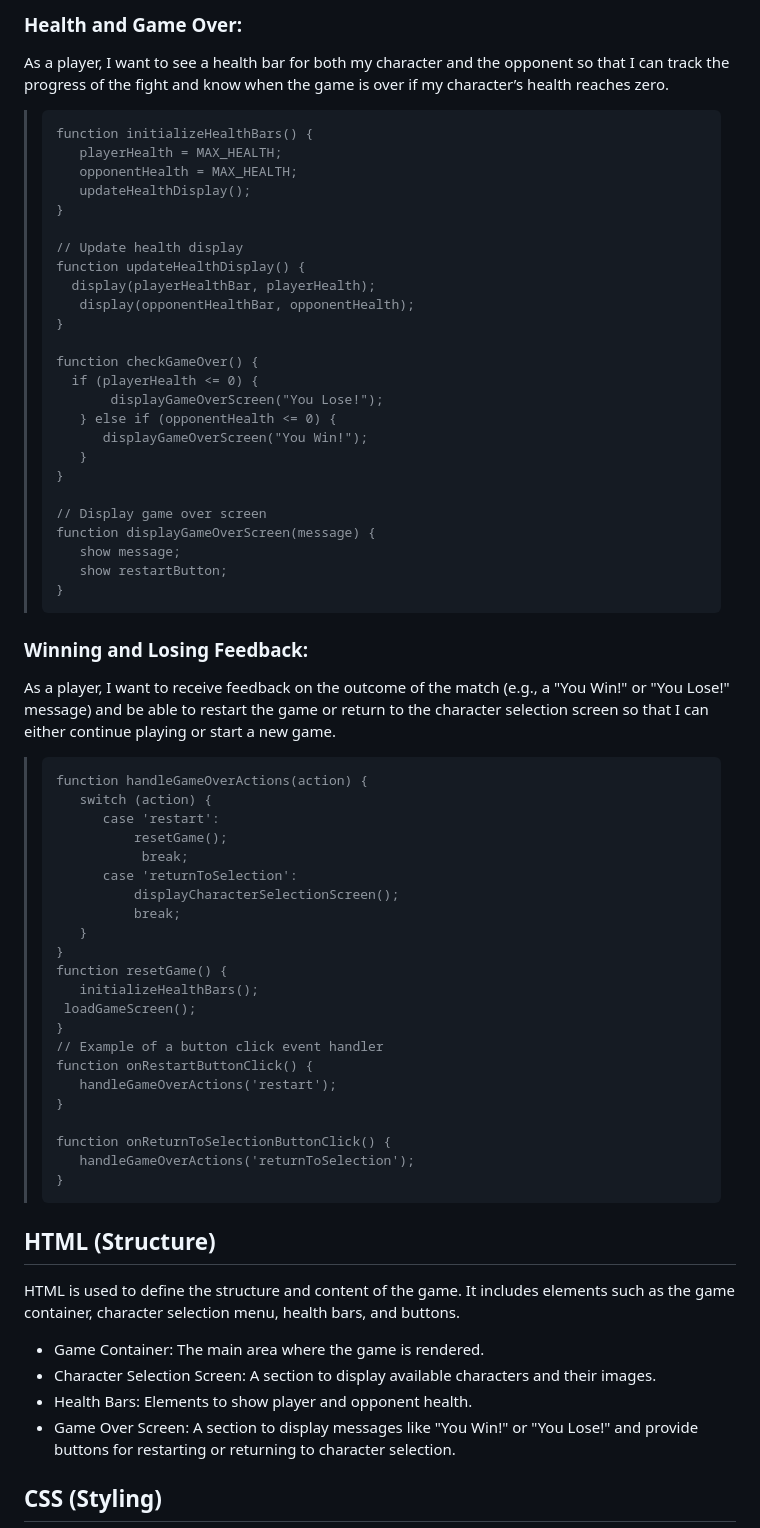
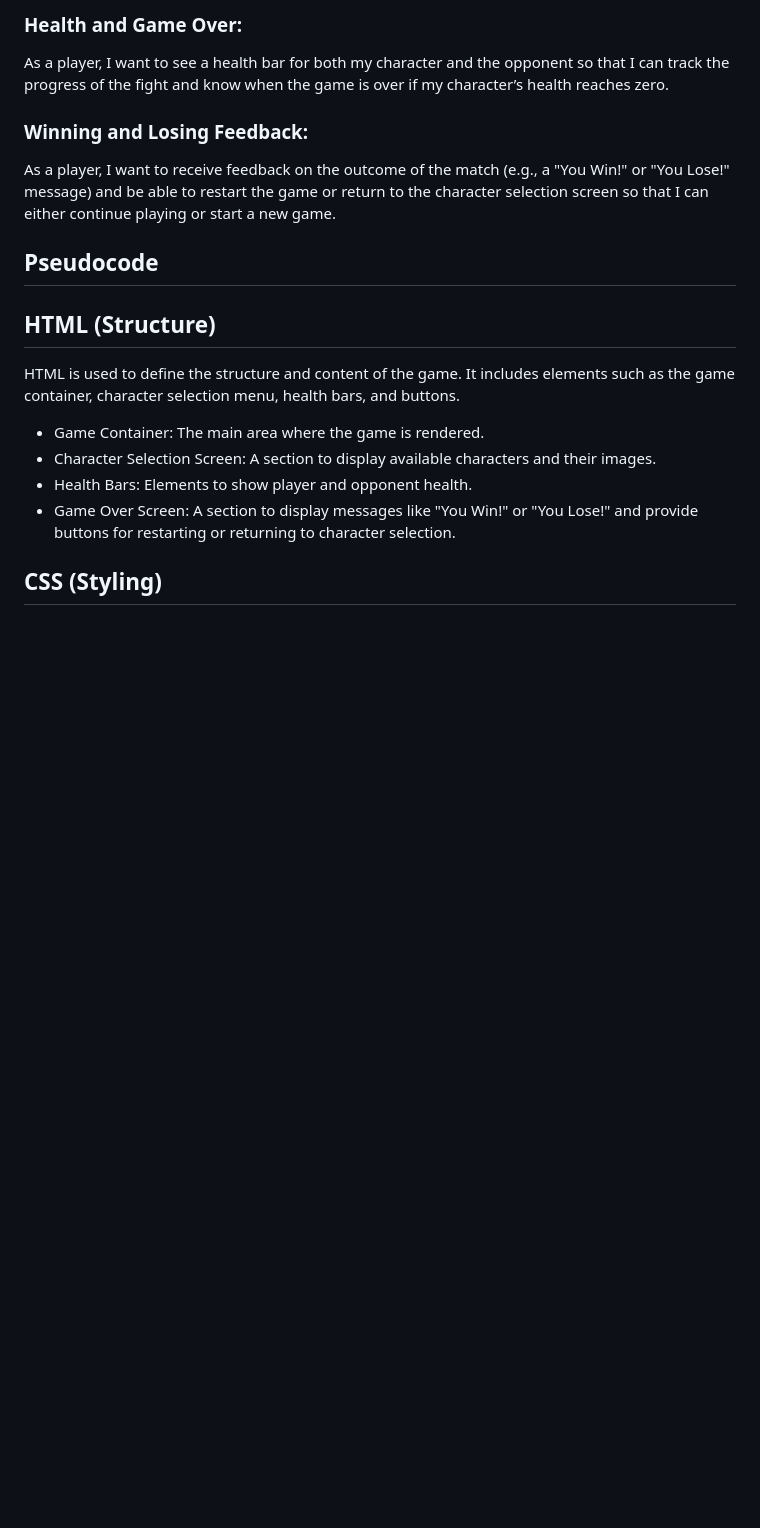
Before and after one commit to RobertAFranco/GojiraFight, a Markdown page: README.md, the part around the change printed below. Rendered like a GitHub page; blank space fills up the shorter version.

````diff
--- a/README.md
+++ b/README.md
@@ -91,60 +23,14 @@ As a player, I want to execute basic attacks, defense, and maybe special attacks
 
 As a player, I want to see a health bar for both my character and the opponent so that I can track the progress of the fight and know when the game is over if my character’s health reaches zero.
 
-> ```// Initialize health bars
-> function initializeHealthBars() {
->    playerHealth = MAX_HEALTH;
->    opponentHealth = MAX_HEALTH;
->    updateHealthDisplay();
-> }
->
-> // Update health display
-> function updateHealthDisplay() {
->   display(playerHealthBar, playerHealth);
->    display(opponentHealthBar, opponentHealth);
-> }
->
-> function checkGameOver() {
->   if (playerHealth <= 0) {
->        displayGameOverScreen("You Lose!");
->    } else if (opponentHealth <= 0) {
->       displayGameOverScreen("You Win!");
->    }
-> }
->
-> // Display game over screen
-> function displayGameOverScreen(message) {
->    show message;
->    show restartButton;
-> }
-
 ### Winning and Losing Feedback:
 
 As a player, I want to receive feedback on the outcome of the match (e.g., a "You Win!" or "You Lose!" message) and be able to restart the game or return to the character selection screen so that I can either continue playing or start a new game.
 
-> ```// Handle game restart or return to character selection
-> function handleGameOverActions(action) {
->    switch (action) {
->       case 'restart':
->           resetGame();
->            break;
->       case 'returnToSelection':
->           displayCharacterSelectionScreen();
->           break;
->    }
->}
->function resetGame() {
->    initializeHealthBars();
->  loadGameScreen();
-> }
-> // Example of a button click event handler
-> function onRestartButtonClick() {
->    handleGameOverActions('restart');
-> }
->
-> function onReturnToSelectionButtonClick() {
->    handleGameOverActions('returnToSelection');
-> }
+## Pseudocode
+
+
+
 
 ## HTML (Structure)
 HTML is used to define the structure and content of the game. It includes elements such as the game container, character selection menu, health bars, and buttons.
````
Also changed, not shown: other parts of README.md (+5 -73 lines).
